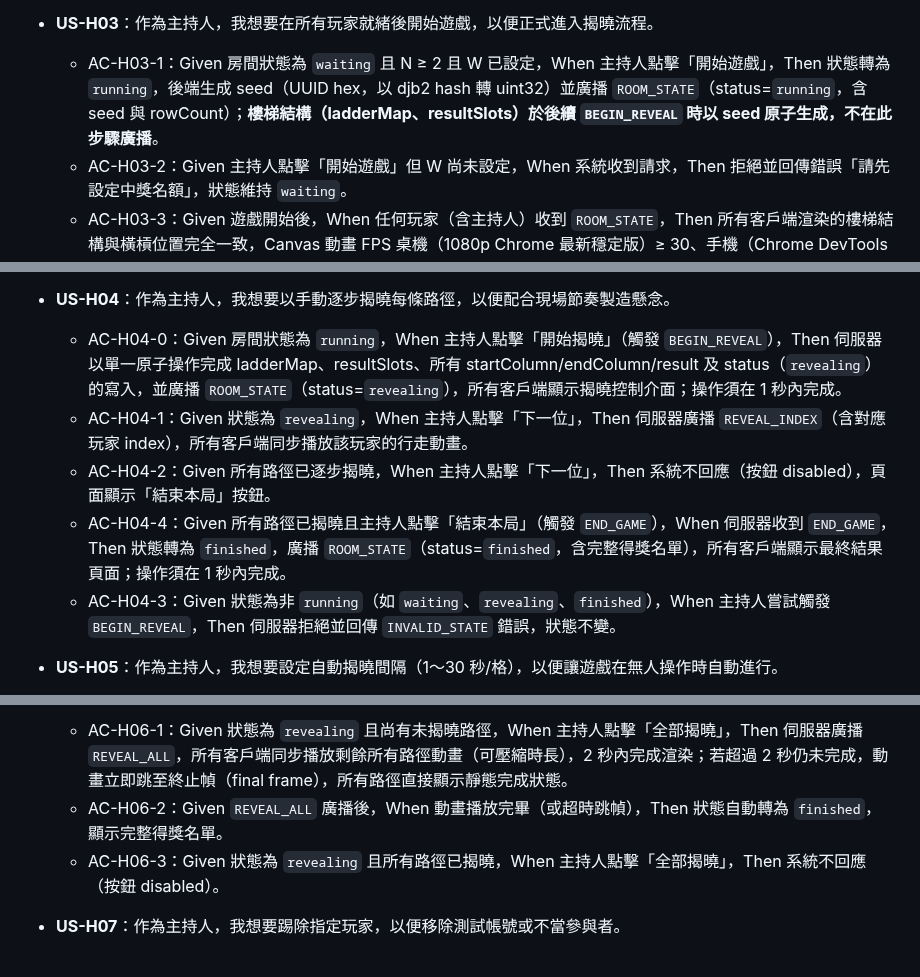
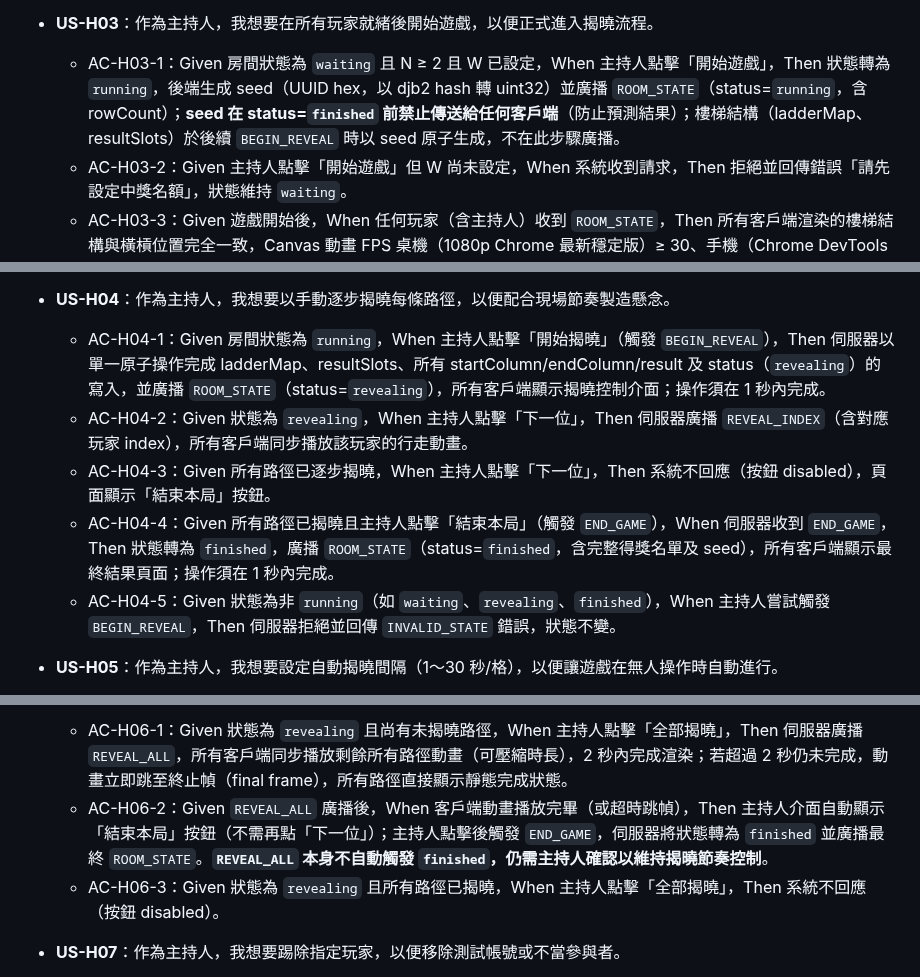
Before and after one commit to ibalasite/climb_stairs, a Markdown page: docs/PRD.md, 3 parts joined by grey strips. Rendered like a GitHub page.

Commit message:
docs(devsop)[STEP-04]: Round 3 — PRD Review fix
- Fix seed confidentiality contradiction in AC-H03-1: explicitly exclude seed from running-state broadcast; seed only disclosed in finished-state ROOM_STATE
- Reorder AC-H04-x to sequential numbering (H04-1 through H04-5) for clarity
- Resolve REVEAL_ALL vs END_GAME ambiguity in AC-H06-2: REVEAL_ALL does not auto-transition to finished; host must still explicitly trigger END_GAME
- Expand FR-06-2: enumerate all client→server messages (START_GAME, UPDATE_WINNER_COUNT, BEGIN_REVEAL, REVEAL_NEXT, SET_AUTO_REVEAL, REVEAL_ALL, END_GAME, PLAY_AGAIN, KICK_PLAYER, JOIN_ROOM, RECONNECT)

```diff
--- a/docs/PRD.md
+++ b/docs/PRD.md
@@ -27,18 +27,18 @@ Ladder Room Online 是一款基於 HTML5 Canvas 的多人線上爬樓梯抽獎
   - AC-H02-3：Given 再玩一局且剔除離線玩家後 W ≥ 新 N，When 系統偵測到越界，Then 自動將 W 重設為 null 並通知主持人「中獎名額已重設，請重新設定」。
 
 - **US-H03**：作為主持人，我想要在所有玩家就緒後開始遊戲，以便正式進入揭曉流程。
-  - AC-H03-1：Given 房間狀態為 `waiting` 且 N ≥ 2 且 W 已設定，When 主持人點擊「開始遊戲」，Then 狀態轉為 `running`，後端生成 seed（UUID hex，以 djb2 hash 轉 uint32）並廣播 `ROOM_STATE`（status=`running`，含 seed 與 rowCount）；**樓梯結構（ladderMap、resultSlots）於後續 `BEGIN_REVEAL` 時以 seed 原子生成，不在此步驟廣播**。
+  - AC-H03-1：Given 房間狀態為 `waiting` 且 N ≥ 2 且 W 已設定，When 主持人點擊「開始遊戲」，Then 狀態轉為 `running`，後端生成 seed（UUID hex，以 djb2 hash 轉 uint32）並廣播 `ROOM_STATE`（status=`running`，含 rowCount）；**seed 在 status=`finished` 前禁止傳送給任何客戶端**（防止預測結果）；樓梯結構（ladderMap、resultSlots）於後續 `BEGIN_REVEAL` 時以 seed 原子生成，不在此步驟廣播。
   - AC-H03-2：Given 主持人點擊「開始遊戲」但 W 尚未設定，When 系統收到請求，Then 拒絕並回傳錯誤「請先設定中獎名額」，狀態維持 `waiting`。
   - AC-H03-3：Given 遊戲開始後，When 任何玩家（含主持人）收到 `ROOM_STATE`，Then 所有客戶端渲染的樓梯結構與橫槓位置完全一致，Canvas 動畫 FPS 桌機（1080p Chrome 最新穩定版）≥ 30、手機（Chrome DevTools Moto G4 throttling profile，10 秒錄製平均值）≥ 24；若任一裝置平均 FPS 低於下限，QA 標記此 AC 為失敗。
   - AC-H03-4：Given 房間只有 Host 一人（N < 2），When 主持人點擊「開始遊戲」，Then 系統拒絕並回傳 `INSUFFICIENT_PLAYERS` 錯誤，前端顯示「人數不足（至少需要 2 位玩家）」，狀態維持 `waiting`。
   - AC-H03-5：`rowCount` 公式為 `clamp(N×3, 20, 60)`（最小 20，最大 60）。Given N=3 時 rowCount=clamp(9,20,60)=20；N=10 時 rowCount=clamp(30,20,60)=30；N=21 時 rowCount=clamp(63,20,60)=60，When 遊戲開始後，Then 伺服器廣播的 `rowCount` 與公式計算值完全一致（E2E 自動化驗證三個邊界值，測試腳本以 `Math.min(60, Math.max(20, N*3))` 計算期望值並與廣播值比對）。
 
 - **US-H04**：作為主持人，我想要以手動逐步揭曉每條路徑，以便配合現場節奏製造懸念。
-  - AC-H04-0：Given 房間狀態為 `running`，When 主持人點擊「開始揭曉」（觸發 `BEGIN_REVEAL`），Then 伺服器以單一原子操作完成 ladderMap、resultSlots、所有 startColumn/endColumn/result 及 status（`revealing`）的寫入，並廣播 `ROOM_STATE`（status=`revealing`），所有客戶端顯示揭曉控制介面；操作須在 1 秒內完成。
-  - AC-H04-1：Given 狀態為 `revealing`，When 主持人點擊「下一位」，Then 伺服器廣播 `REVEAL_INDEX`（含對應玩家 index），所有客戶端同步播放該玩家的行走動畫。
-  - AC-H04-2：Given 所有路徑已逐步揭曉，When 主持人點擊「下一位」，Then 系統不回應（按鈕 disabled），頁面顯示「結束本局」按鈕。
-  - AC-H04-4：Given 所有路徑已揭曉且主持人點擊「結束本局」（觸發 `END_GAME`），When 伺服器收到 `END_GAME`，Then 狀態轉為 `finished`，廣播 `ROOM_STATE`（status=`finished`，含完整得獎名單），所有客戶端顯示最終結果頁面；操作須在 1 秒內完成。
-  - AC-H04-3：Given 狀態為非 `running`（如 `waiting`、`revealing`、`finished`），When 主持人嘗試觸發 `BEGIN_REVEAL`，Then 伺服器拒絕並回傳 `INVALID_STATE` 錯誤，狀態不變。
+  - AC-H04-1：Given 房間狀態為 `running`，When 主持人點擊「開始揭曉」（觸發 `BEGIN_REVEAL`），Then 伺服器以單一原子操作完成 ladderMap、resultSlots、所有 startColumn/endColumn/result 及 status（`revealing`）的寫入，並廣播 `ROOM_STATE`（status=`revealing`），所有客戶端顯示揭曉控制介面；操作須在 1 秒內完成。
+  - AC-H04-2：Given 狀態為 `revealing`，When 主持人點擊「下一位」，Then 伺服器廣播 `REVEAL_INDEX`（含對應玩家 index），所有客戶端同步播放該玩家的行走動畫。
+  - AC-H04-3：Given 所有路徑已逐步揭曉，When 主持人點擊「下一位」，Then 系統不回應（按鈕 disabled），頁面顯示「結束本局」按鈕。
+  - AC-H04-4：Given 所有路徑已揭曉且主持人點擊「結束本局」（觸發 `END_GAME`），When 伺服器收到 `END_GAME`，Then 狀態轉為 `finished`，廣播 `ROOM_STATE`（status=`finished`，含完整得獎名單及 seed），所有客戶端顯示最終結果頁面；操作須在 1 秒內完成。
+  - AC-H04-5：Given 狀態為非 `running`（如 `waiting`、`revealing`、`finished`），When 主持人嘗試觸發 `BEGIN_REVEAL`，Then 伺服器拒絕並回傳 `INVALID_STATE` 錯誤，狀態不變。
 
 - **US-H05**：作為主持人，我想要設定自動揭曉間隔（1～30 秒/格），以便讓遊戲在無人操作時自動進行。
   - AC-H05-1：Given 主持人選擇自動模式並設定間隔秒數 T（1 ≤ T ≤ 30，**T 須為正整數**），When 遊戲進入 `revealing`，Then 每隔 T 秒伺服器自動廣播下一個 `REVEAL_INDEX`，直到全部揭曉完畢。
@@ -47,7 +47,7 @@ Ladder Room Online 是一款基於 HTML5 Canvas 的多人線上爬樓梯抽獎
 
 - **US-H06**：作為主持人，我想要一鍵揭曉全部路徑，以便在時間緊迫時快速完成抽獎。
   - AC-H06-1：Given 狀態為 `revealing` 且尚有未揭曉路徑，When 主持人點擊「全部揭曉」，Then 伺服器廣播 `REVEAL_ALL`，所有客戶端同步播放剩餘所有路徑動畫（可壓縮時長），2 秒內完成渲染；若超過 2 秒仍未完成，動畫立即跳至終止幀（final frame），所有路徑直接顯示靜態完成狀態。
-  - AC-H06-2：Given `REVEAL_ALL` 廣播後，When 動畫播放完畢（或超時跳幀），Then 狀態自動轉為 `finished`，顯示完整得獎名單。
+  - AC-H06-2：Given `REVEAL_ALL` 廣播後，When 客戶端動畫播放完畢（或超時跳幀），Then 主持人介面自動顯示「結束本局」按鈕（不需再點「下一位」）；主持人點擊後觸發 `END_GAME`，伺服器將狀態轉為 `finished` 並廣播最終 `ROOM_STATE`。**`REVEAL_ALL` 本身不自動觸發 `finished`，仍需主持人確認以維持揭曉節奏控制**。
   - AC-H06-3：Given 狀態為 `revealing` 且所有路徑已揭曉，When 主持人點擊「全部揭曉」，Then 系統不回應（按鈕 disabled）。
 
 - **US-H07**：作為主持人，我想要踢除指定玩家，以便移除測試帳號或不當參與者。
```
Also changed, not shown: other parts of docs/PRD.md (+1 -1 lines).
